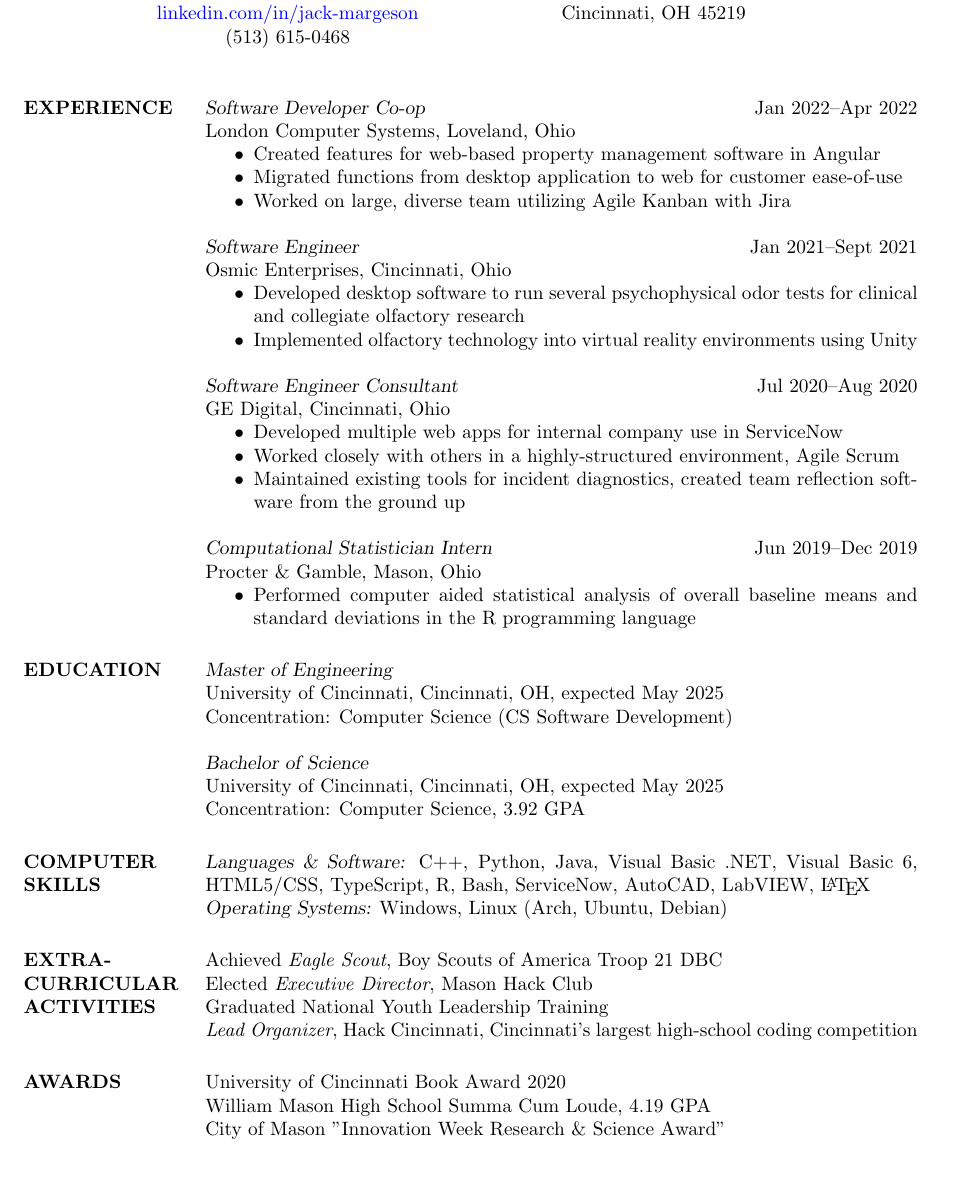
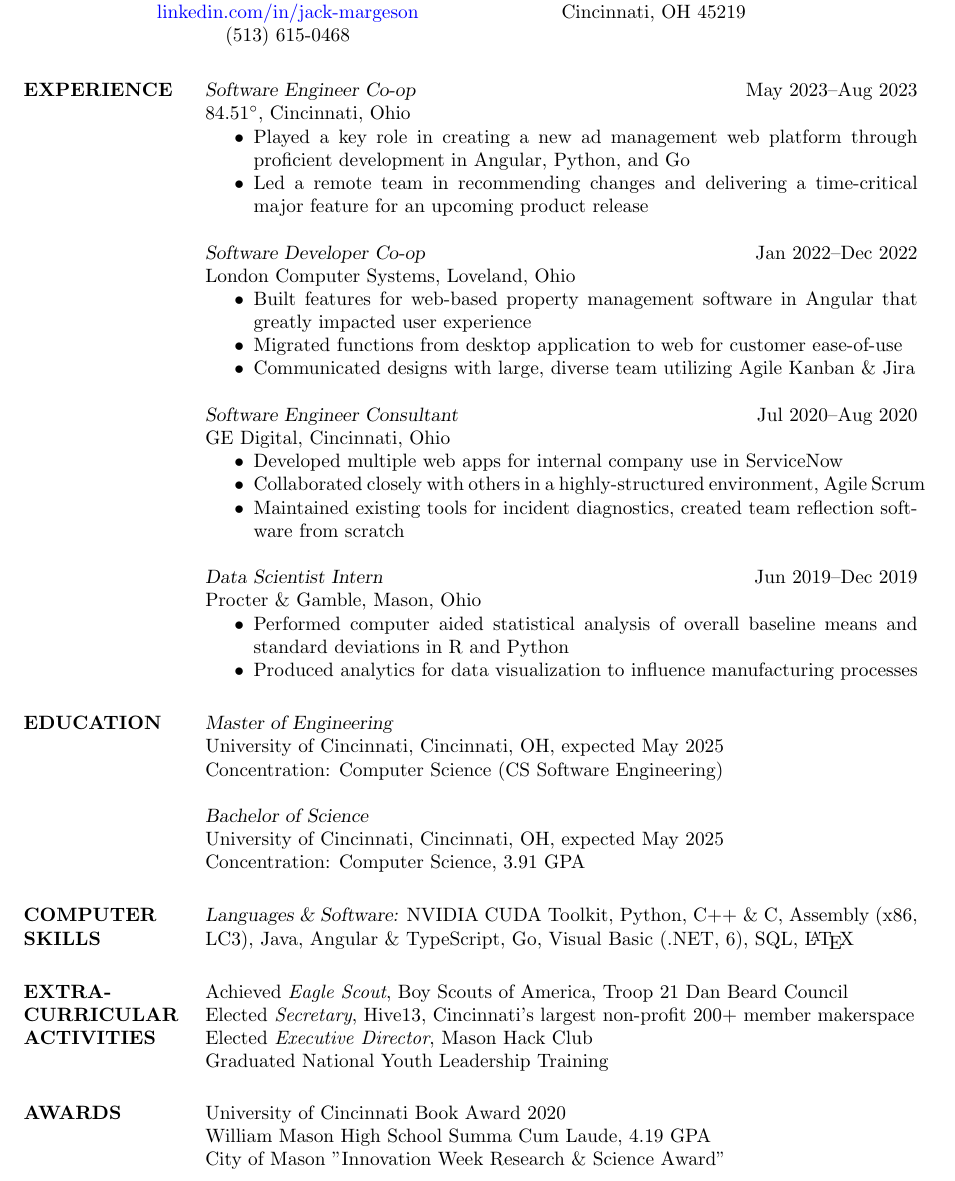
Before and after one commit to jack-margeson/resume, a LaTeX CV (resume.tex): part of the page, cut so that both start at the same text. Compiled offline with pdfLaTeX.

Commit message:
August 2023 update

```diff
--- a/resume.tex
+++ b/resume.tex
@@ -57,7 +57,7 @@
 %----------------------------------------------------------------------------------------
 
 \begin{resume}
-\vspace*{-5mm}
+\vspace*{-7.5mm}
 
 %----------------------------------------------------------------------------------------
 %	EXPERIENCE
@@ -65,34 +65,34 @@
 
 \section{EXPERIENCE}
 
-{\sl Software Developer Co-op} \hfill {\color{black} Jan 2022–Apr 2022}  \\
+{\sl Software Engineer Co-op} \hfill {\color{black} May 2023–Aug 2023}  \\
+84.51$^{\circ}$, Cincinnati, Ohio
+\begin{itemize} \itemsep -2pt % Reduce space between items
+\item Played a key role in creating a new ad management web platform through proficient development in Angular, Python, and Go
+\item  Led a remote team in recommending changes and delivering a time-critical major feature for an upcoming product release
+\end{itemize}
+
+{\sl Software Developer Co-op} \hfill {\color{black} Jan 2022–Dec 2022}  \\
 London Computer Systems, Loveland, Ohio
 \begin{itemize} \itemsep -2pt % Reduce space between items
-\item Created features for web-based property management software in Angular
+\item Built features for web-based property management software in Angular that greatly impacted user experience
 \item Migrated functions from desktop application to web for customer ease-of-use
-\item Worked on large, diverse team utilizing Agile Kanban with Jira
+\item Communicated designs with large, diverse team utilizing Agile Kanban \& Jira
 \end{itemize}
-
-{\sl Software Engineer} \hfill {\color{black} Jan 2021–Sept 2021}  \\
-Osmic Enterprises, Cincinnati, Ohio
-\begin{itemize} \itemsep -2pt % Reduce space between items
-\item Developed desktop software to run several psychophysical odor tests for clinical and collegiate olfactory research
-\item Implemented olfactory technology into virtual reality environments using Unity
-\end{itemize}
-
 
 {\sl Software Engineer Consultant} \hfill {\color{black} Jul 2020–Aug 2020} \\
 GE Digital, Cincinnati, Ohio
 \begin{itemize} \itemsep -2pt % Reduce space between items
 \item Developed multiple web apps for internal company use in ServiceNow
-\item Worked closely with others in a highly-structured environment, Agile Scrum
-\item Maintained existing tools for incident diagnostics, created team reflection software from the ground up
+\item Collaborated closely with others in a highly-structured environment, Agile Scrum
+\item Maintained existing tools for incident diagnostics, created team reflection software from scratch
 \end{itemize}
 
-{\sl Computational Statistician Intern} \hfill {\color{black} Jun 2019–Dec 2019} \\
+{\sl Data Scientist Intern} \hfill {\color{black} Jun 2019–Dec 2019} \\
 Procter \& Gamble, Mason, Ohio
 \begin{itemize} \itemsep -2pt % Reduce space between items
-\item Performed computer aided statistical analysis of overall baseline means and standard deviations in the R programming language
+\item Performed computer aided statistical analysis of overall baseline means and standard deviations in R and Python
+\item Produced analytics for data visualization to influence manufacturing processes
 \end{itemize}
 
 %----------------------------------------------------------------------------------------
@@ -103,11 +103,11 @@ Procter \& Gamble, Mason, Ohio
 
 {\sl Master of Engineering }\\
 University of Cincinnati, Cincinnati, OH, expected May 2025 \\
-Concentration: Computer Science (CS Software Development)
+Concentration: Computer Science (CS Software Engineering)
 
 {\sl Bachelor of Science}\\
 University of Cincinnati, Cincinnati, OH, expected May 2025 \\
-Concentration: Computer Science, 3.92 GPA
+Concentration: Computer Science, 3.91 GPA
 
 %----------------------------------------------------------------------------------------
 %	COMPUTER SKILLS
@@ -116,8 +116,7 @@ Concentration: Computer Science, 3.92 GPA
 \section{COMPUTER \\ SKILLS}
 
 {\sl Languages \& Software:}
-C++, Python, Java, Visual Basic .NET, Visual Basic 6, HTML5/CSS, TypeScript, R, Bash, ServiceNow, AutoCAD, LabVIEW, \LaTeX{} \\
-{\sl Operating Systems:} Windows, Linux (Arch, Ubuntu, Debian)
+NVIDIA CUDA Toolkit, Python, C++ \& C, Assembly (x86, LC3), Java, Angular \& TypeScript, Go, Visual Basic (.NET, 6), SQL, \LaTeX{}
 
 %----------------------------------------------------------------------------------------
 %	EXTRA-CURRICULAR ACTIVITIES
@@ -125,19 +124,19 @@ C++, Python, Java, Visual Basic .NET, Visual Basic 6, HTML5/CSS, TypeScript, R,
 
 \section{EXTRA-CURRICULAR \\ ACTIVITIES}
 
-Achieved {\it Eagle Scout}, Boy Scouts of America Troop 21 DBC \\
+Achieved {\it Eagle Scout}, Boy Scouts of America, Troop 21 Dan Beard Council \\
+Elected {\it Secretary}, Hive13, Cincinnati's largest non-profit 200+ member	 makerspace \\
 Elected {\it Executive Director}, Mason Hack Club \\
 Graduated National Youth Leadership Training \\
-{\it Lead Organizer}, Hack Cincinnati, Cincinnati's largest high-school coding competition
 
 %----------------------------------------------------------------------------------------
 %	AWARDS
 %----------------------------------------------------------------------------------------
-
+\vspace*{-4.5 mm}
 \section{AWARDS}
 
 University of Cincinnati Book Award 2020 \\
-William Mason High School Summa Cum Loude, 4.19 GPA \\
+William Mason High School Summa Cum Laude, 4.19 GPA \\
 City of Mason "Innovation Week Research \& Science Award"
 
 %----------------------------------------------------------------------------------------
```
Also changed, not shown: resume.pdf, 2 other files.
